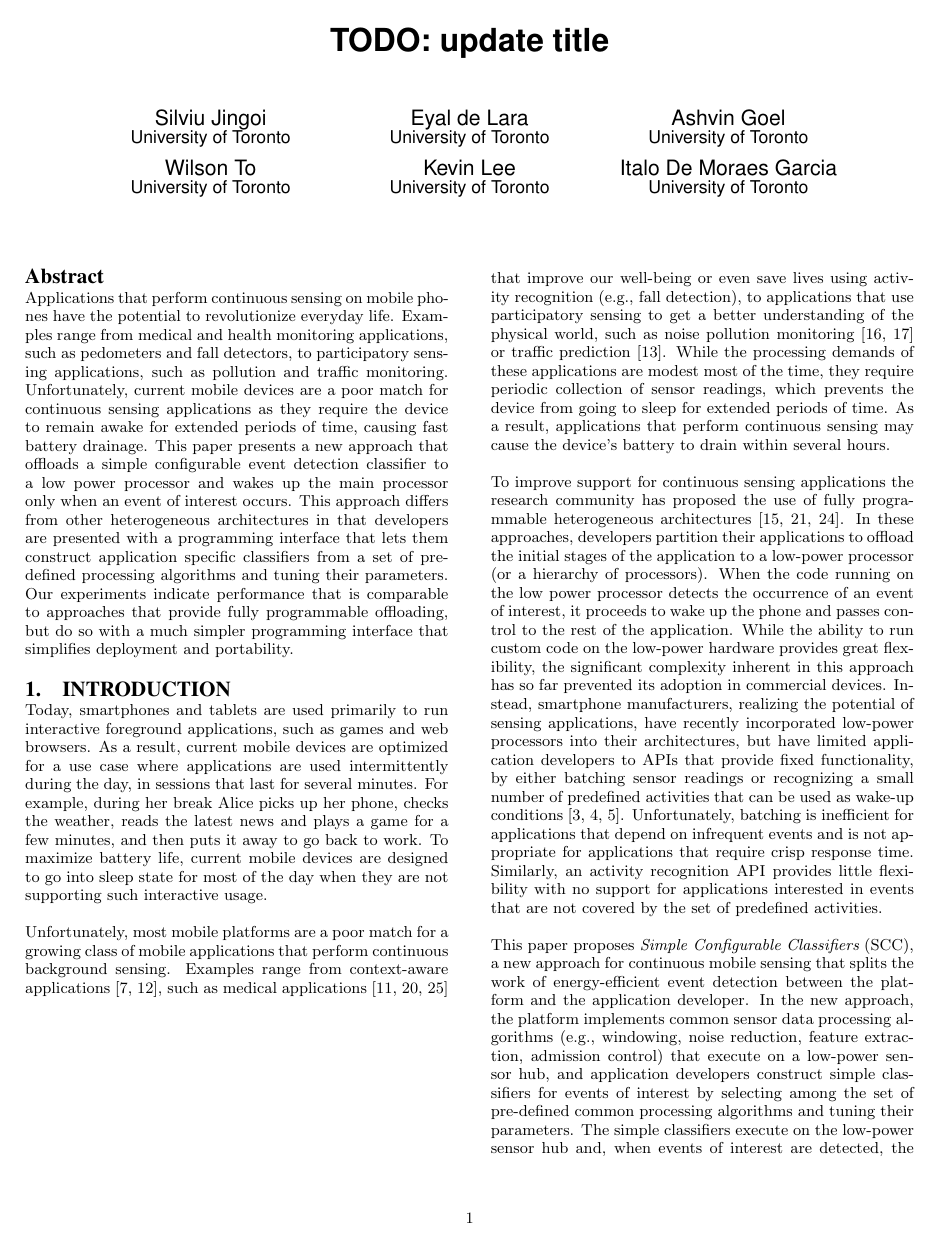
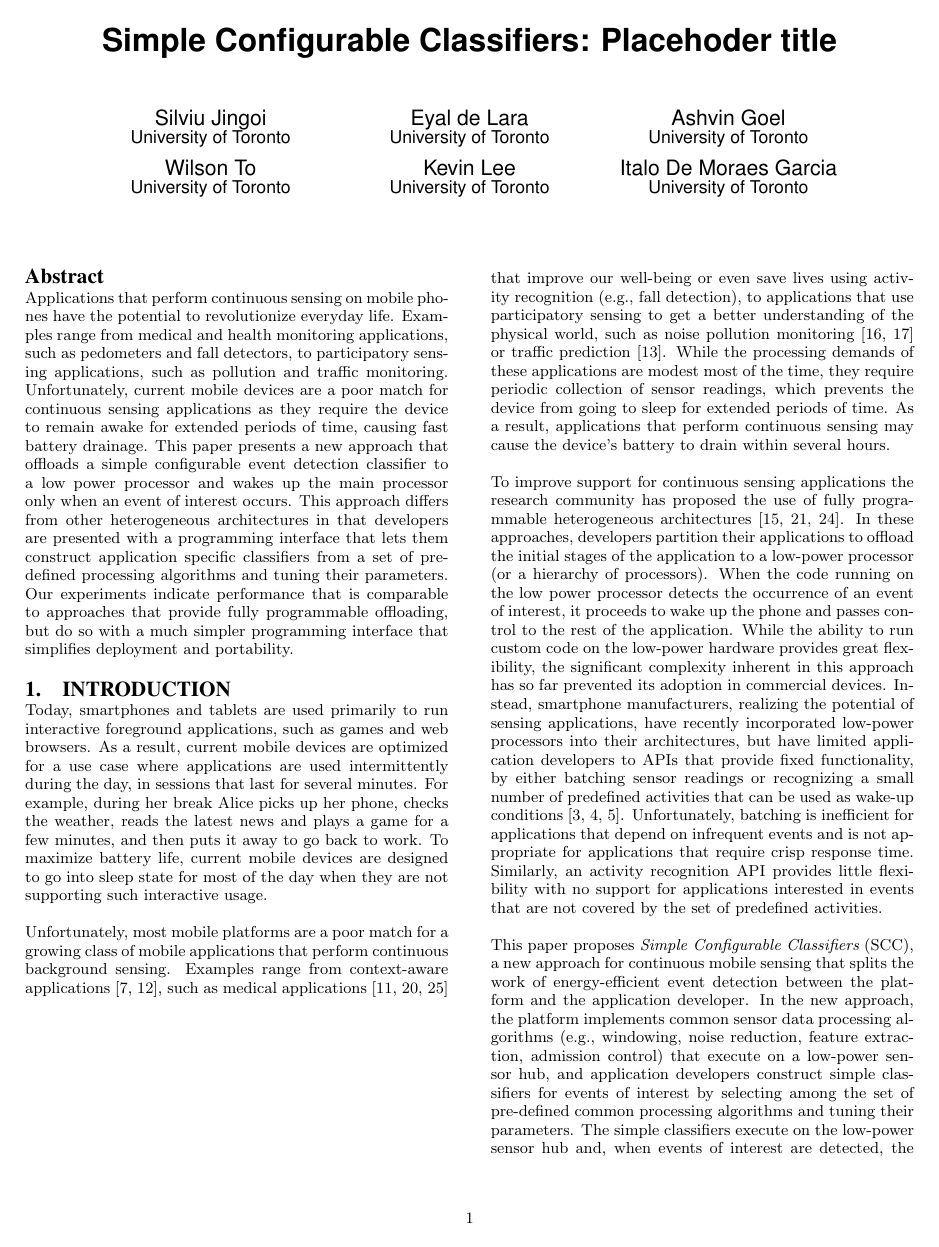
Before and after one commit to silviujingoi/scc-mobisys2015, a LaTeX paper (mobisys.tex): page 1 of 12. Compiled offline with pdfLaTeX.

Commit message:
used packages

```diff
--- a/mobisys.tex
+++ b/mobisys.tex
@@ -1,6 +1,6 @@
 \documentclass[letterpaper,twocolumn]{acm_proc_article-sp}
 
-\usepackage{color, soul, epsfig, morefloats, graphicx, lipsum, pdfpages, multirow, endnotes, url, pgfplots}
+\usepackage{color, soul, epsfig, morefloats, graphicx, lipsum, pdfpages, multirow, endnotes, url, pgfplots, threeparttable}
 
 \usetikzlibrary{patterns}
 
@@ -12,7 +12,7 @@
 \date{}
 
 
-\title{TODO: update title}
+\title{Simple Configurable Classifiers: Placehoder title}
 
 \numberofauthors{6}
 
```
